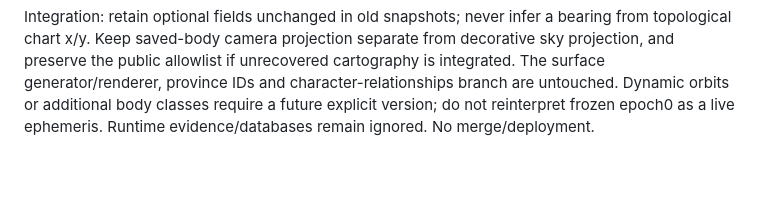
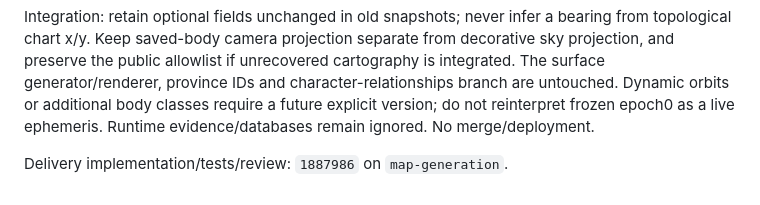
Before and after one commit to syouyoshino/HAMMER-WORLD, a Markdown page: docs/branches/map-generation.md, the part around the change. Drawn GitHub-style; blank space fills up the shorter version.

Commit message:
Record saved-star astronomy delivery reference

```diff
--- a/docs/branches/map-generation.md
+++ b/docs/branches/map-generation.md
@@ -772,3 +772,5 @@ cartography is integrated. The surface generator/renderer, province IDs and
 character-relationships branch are untouched. Dynamic orbits or additional body
 classes require a future explicit version; do not reinterpret frozen epoch0 as a
 live ephemeris. Runtime evidence/databases remain ignored. No merge/deployment.
+
+Delivery implementation/tests/review: `1887986` on `map-generation`.
```
Also changed, not shown: docs/checkpoint.md (+2 -0 lines), docs/reviews/celestial-stars.md (+2 -0 lines).
